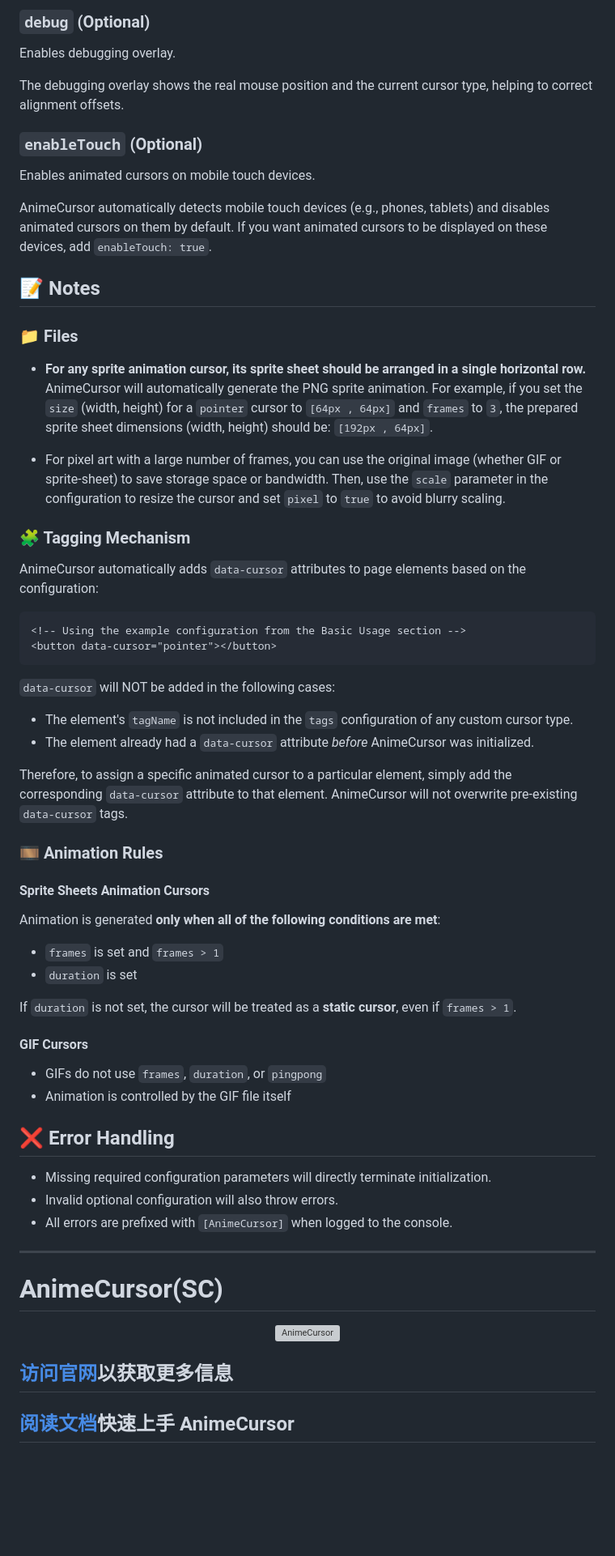
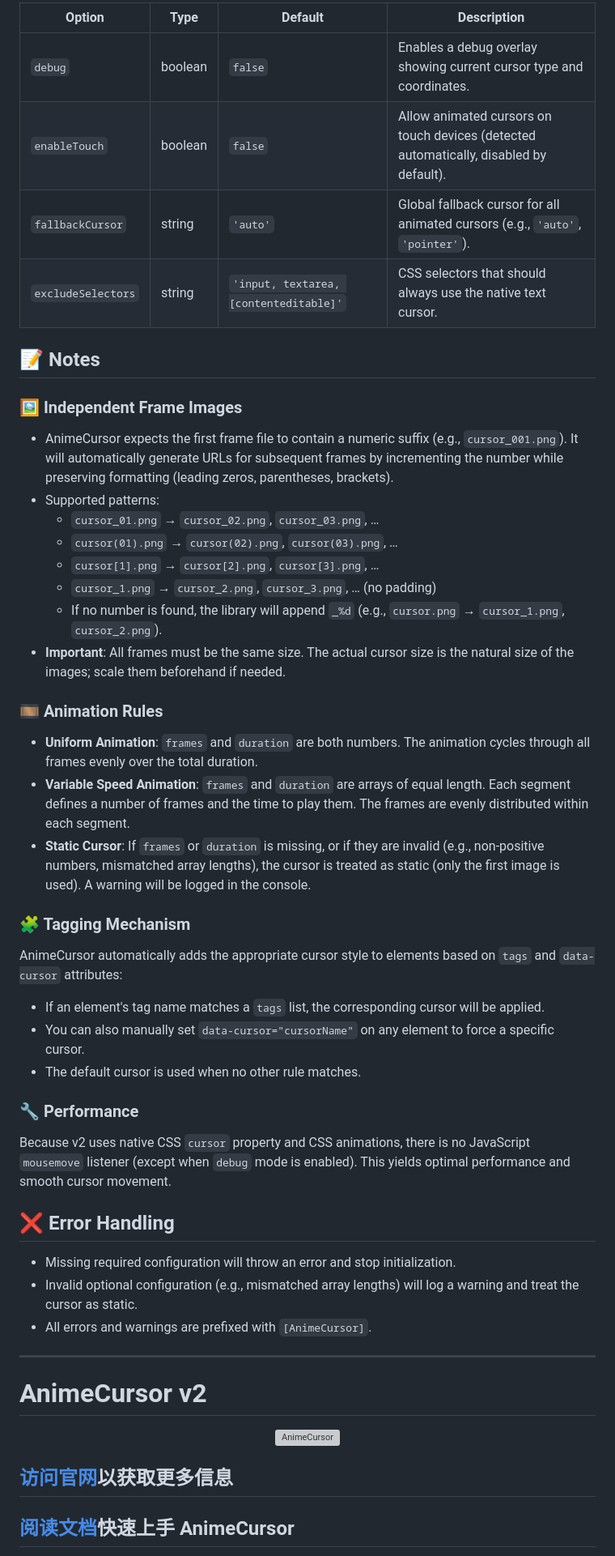
Before and after one commit to ShuninYu/anime-cursor, a Markdown page: README.md, the part around one of its changes. Shown at 81% size. GitHub-like rendering; blank space fills up the shorter version; grey boxes are pictures that could not be loaded.

````diff
--- a/README.md
+++ b/README.md
@@ -109,72 +125,60 @@ Check the [DOCUMENTATION](https://shuninyu.github.io/anime-cursor/docs/configura
 
-### `debug` (Optional)
-
-Enables debugging overlay.
-
-The debugging overlay shows the real mouse position and the current cursor type, helping to correct alignment offsets.
-
-### `enableTouch` (Optional)
-
-Enables animated cursors on mobile touch devices.
-
-AnimeCursor automatically detects mobile touch devices (e.g., phones, tablets) and disables animated cursors on them by default.
-If you want animated cursors to be displayed on these devices, add `enableTouch: true`.
+| Option             | Type    | Default                                | Description                                                  |
+| ------------------ | ------- | -------------------------------------- | ------------------------------------------------------------ |
+| `debug`            | boolean | `false`                                | Enables a debug overlay showing current cursor type and coordinates. |
+| `enableTouch`      | boolean | `false`                                | Allow animated cursors on touch devices (detected automatically, disabled by default). |
+| `fallbackCursor`   | string  | `'auto'`                               | Global fallback cursor for all animated cursors (e.g., `'auto'`, `'pointer'`). |
+| `excludeSelectors` | string  | `'input, textarea, [contenteditable]'` | CSS selectors that should always use the native text cursor. |
 
 ## 📝 Notes
 
-### 📁 Files
+### 🖼️ Independent Frame Images
 
-* **For any sprite animation cursor, its sprite sheet should be arranged in a single horizontal row.** AnimeCursor will automatically generate the PNG sprite animation.
-  For example, if you set the `size` (width, height) for a `pointer` cursor to `[64px , 64px]` and `frames` to `3`, the prepared sprite sheet dimensions (width, height) should be: `[192px , 64px]`.
+- AnimeCursor expects the first frame file to contain a numeric suffix (e.g., `cursor_001.png`). It will automatically generate URLs for subsequent frames by incrementing the number while preserving formatting (leading zeros, parentheses, brackets).
+- Supported patterns:
+    - `cursor_01.png` → `cursor_02.png`, `cursor_03.png`, …
+    - `cursor(01).png` → `cursor(02).png`, `cursor(03).png`, …
+    - `cursor[1].png` → `cursor[2].png`, `cursor[3].png`, …
+    - `cursor_1.png` → `cursor_2.png`, `cursor_3.png`, … (no padding)
+    - If no number is found, the library will append `_%d` (e.g., `cursor.png` → `cursor_1.png`, `cursor_2.png`).
+- **Important**: All frames must be the same size. The actual cursor size is the natural size of the images; scale them beforehand if needed.
 
-* For pixel art with a large number of frames, you can use the original image (whether GIF or sprite-sheet) to save storage space or bandwidth. Then, use the `scale` parameter in the configuration to resize the cursor and set `pixel` to `true` to avoid blurry scaling.
+### 🎞️ Animation Rules
+
+- **Uniform Animation**: `frames` and `duration` are both numbers. The animation cycles through all frames evenly over the total duration.
+- **Variable Speed Animation**: `frames` and `duration` are arrays of equal length. Each segment defines a number of frames and the time to play them. The frames are evenly distributed within each segment.
+- **Static Cursor**: If `frames` or `duration` is missing, or if they are invalid (e.g., non-positive numbers, mismatched array lengths), the cursor is treated as static (only the first image is used). A warning will be logged in the console.
 
 ### 🧩 Tagging Mechanism
 
-AnimeCursor automatically adds `data-cursor` attributes to page elements based on the configuration:
+AnimeCursor automatically adds the appropriate cursor style to elements based on `tags` and `data-cursor` attributes:
 
-```html
-<!-- Using the example configuration from the Basic Usage section -->
-<button data-cursor="pointer"></button>
-```
+- If an element's tag name matches a `tags` list, the corresponding cursor will be applied.
+- You can also manually set `data-cursor="cursorName"` on any element to force a specific cursor.
+- The default cursor is used when no other rule matches.
 
-`data-cursor` will NOT be added in the following cases:
+### 🔧 Performance
 
-* The element's `tagName` is not included in the `tags` configuration of any custom cursor type.
-* The element already had a `data-cursor` attribute *before* AnimeCursor was initialized.
-
-Therefore, to assign a specific animated cursor to a particular element, simply add the corresponding `data-cursor` attribute to that element. AnimeCursor will not overwrite pre-existing `data-cursor` tags.
-
-### 🎞️ Animation Rules
-
-#### Sprite Sheets Animation Cursors
-
-Animation is generated **only when all of the following conditions are met**:
-
-* `frames` is set and `frames > 1`
-* `duration` is set
-
-If `duration` is not set, the cursor will be treated as a **static cursor**, even if `frames > 1`.
-
-#### GIF Cursors
-
-* GIFs do not use `frames`, `duration`, or `pingpong`
-* Animation is controlled by the GIF file itself
+Because v2 uses native CSS `cursor` property and CSS animations, there is no JavaScript `mousemove` listener (except when `debug` mode is enabled). This yields optimal performance and smooth cursor movement.
 
 ## ❌ Error Handling
 
-* Missing required configuration parameters will directly terminate initialization.
-* Invalid optional configuration will also throw errors.
-* All errors are prefixed with `[AnimeCursor]` when logged to the console.
+- Missing required configuration will throw an error and stop initialization.
+- Invalid optional configuration (e.g., mismatched array lengths) will log a warning and treat the cursor as static.
+- All errors and warnings are prefixed with `[AnimeCursor]`.
 
 ---
-# AnimeCursor(SC)
+
+# AnimeCursor v2
 
 <div align="center">
   <img src="https://cdn.jsdelivr.net/gh/shuninyu/anime-cursor@main/title.gif" width="384px" alt="AnimeCursor"/>
 </div>
 
+
+
 ## [访问官网](https://shuninyu.github.io/anime-cursor/)以获取更多信息
+
 ## [阅读文档](https://shuninyu.github.io/anime-cursor/docs/zh)快速上手 AnimeCursor
 
 AnimeCursor 是一个轻量级自定义逐帧动画光标 JavaScript 库。
````
Also changed, not shown: other parts of README.md (+134 -122 lines).
